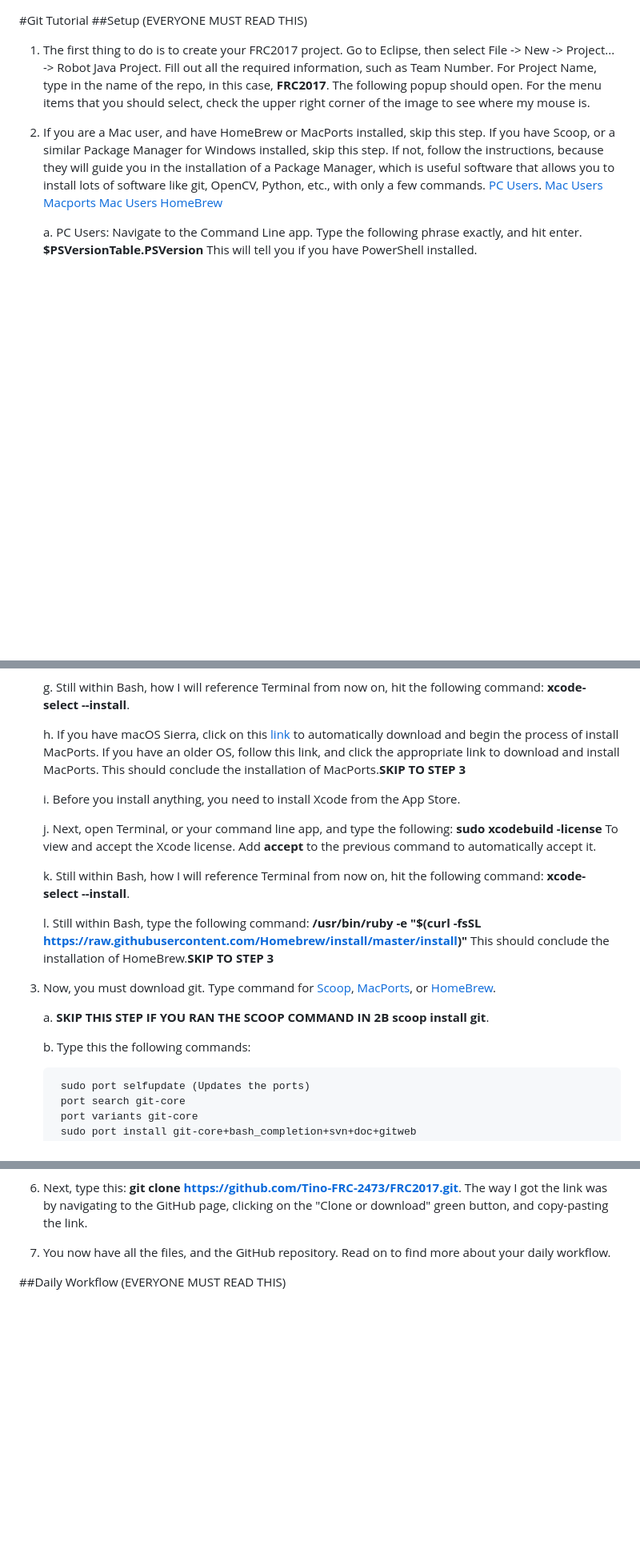
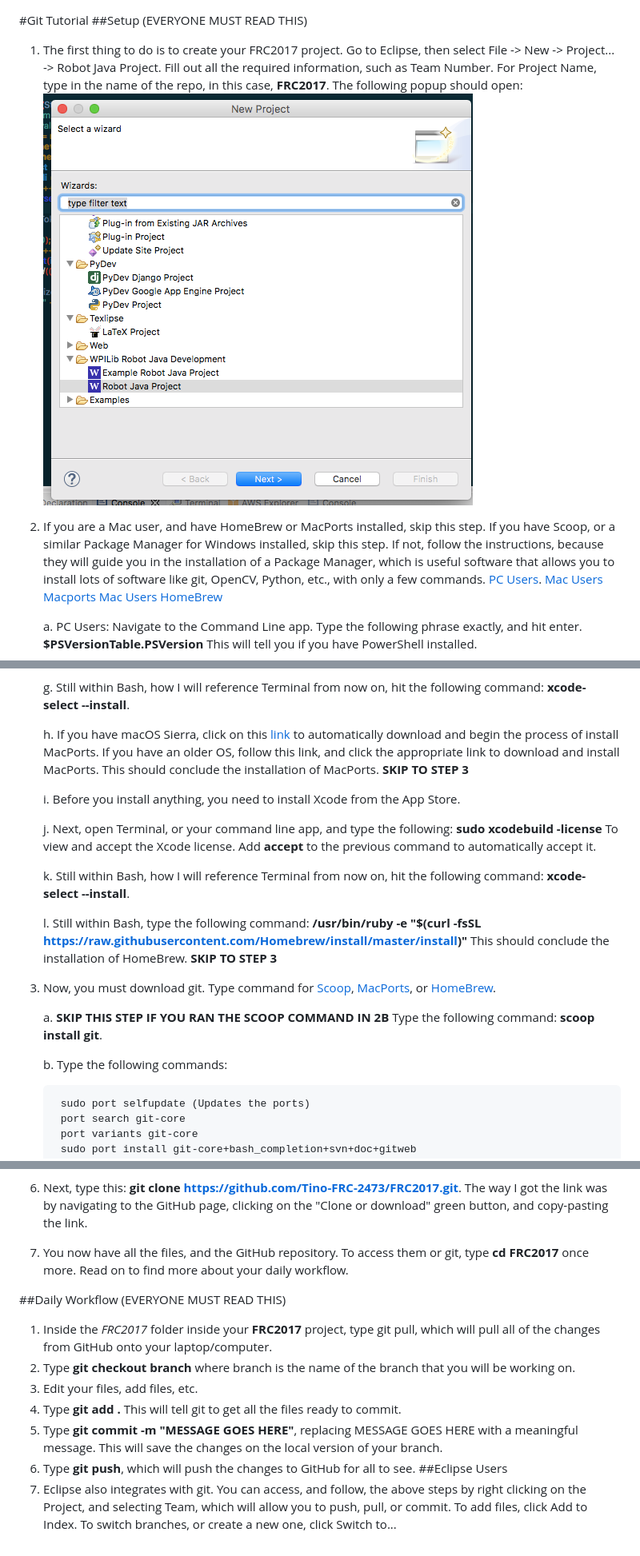
Before and after one commit to Tino-FRC-2473/FRC2017, a Markdown page: GitTutorial.md, 3 parts joined by grey strips. Shown: that part at 80% size. GitHub-like rendering; pictures changed too: Images/Project.png (added); blank space fills up the shorter version.

Commit message:
Finished instructions

```diff
--- a/GitTutorial.md
+++ b/GitTutorial.md
@@ -1,6 +1,6 @@
 #Git Tutorial
 ##Setup (EVERYONE MUST READ THIS)
-1. The first thing to do is to create your FRC2017 project. Go to Eclipse, then select File -> New -> Project... -> Robot Java Project. Fill out all the required information, such as Team Number. For Project Name, type in the name of the repo, in this case, <b>FRC2017</b>. The following popup should open. For the menu items that you should select, check the upper right corner of the image to see where my mouse is.
+1. The first thing to do is to create your FRC2017 project. Go to Eclipse, then select File -> New -> Project... -> Robot Java Project. Fill out all the required information, such as Team Number. For Project Name, type in the name of the repo, in this case, <b>FRC2017</b>. The following popup should open: ![Alt text](Images/Project.png?raw=true "Project")
 2. If you are a Mac user, and have HomeBrew or MacPorts installed, skip this step. If you have Scoop, or a similar Package Manager for Windows installed, skip this step. If not, follow the instructions, because they will guide you in the installation of a Package Manager, which is useful software that allows you to install lots of software like git, OpenCV, Python, etc., with only a few commands. [PC Users](#pc). [Mac Users Macports](#mp) [Mac Users HomeBrew](#hb)
 
     a. <a name="pc"></a>PC Users: Navigate to the Command Line app. Type the following phrase exactly, and hit enter. <b>$PSVersionTable.PSVersion</b> This will tell you if you have PowerShell installed.
@@ -19,7 +19,7 @@
 
     g. Still within Bash, how I will reference Terminal from now on, hit the following command: <b>xcode-select --install</b>.
 
-    h. If you have macOS Sierra, click on this [link](https://github.com/macports/macports-base/releases/download/v2.3.5/MacPorts-2.3.5-10.12-Sierra.pkg) to automatically download and begin the process of install MacPorts. If you have an older OS, follow this link, and click the appropriate link to download and install MacPorts. This should conclude the installation of MacPorts.<b><strong>SKIP TO STEP 3</b></strong>
+    h. If you have macOS Sierra, click on this [link](https://github.com/macports/macports-base/releases/download/v2.3.5/MacPorts-2.3.5-10.12-Sierra.pkg) to automatically download and begin the process of install MacPorts. If you have an older OS, follow this link, and click the appropriate link to download and install MacPorts. This should conclude the installation of MacPorts. <b><strong>SKIP TO STEP 3</b></strong>
 
     i. <a name="hb"></a>Before you install anything, you need to install Xcode from the App Store.
 
@@ -27,13 +27,13 @@
 
     k. Still within Bash, how I will reference Terminal from now on, hit the following command: <b>xcode-select --install</b>.
 
-    l. Still within Bash, type the following command: <b>/usr/bin/ruby -e "$(curl -fsSL https://raw.githubusercontent.com/Homebrew/install/master/install)"</b> This should conclude the installation of HomeBrew.<b><strong>SKIP TO STEP 3</b></strong>
+    l. Still within Bash, type the following command: <b>/usr/bin/ruby -e "$(curl -fsSL https://raw.githubusercontent.com/Homebrew/install/master/install)"</b> This should conclude the installation of HomeBrew. <b><strong>SKIP TO STEP 3</b></strong>
 
 3. Now, you must download git. Type command for [Scoop](#sg), [MacPorts](#mpg), or [HomeBrew](#hbg).
 
-    a. <a name="sg"></a> <b><strong>SKIP THIS STEP IF YOU RAN THE SCOOP COMMAND IN 2B</b></strong> <b>scoop install git</b>.
+    a. <a name="sg"></a> <b><strong>SKIP THIS STEP IF YOU RAN THE SCOOP COMMAND IN 2B</b> Type the following command: </strong> <b>scoop install git</b>.
 
-    b. <a name="mpg"></a> Type this the following commands:
+    b. <a name="mpg"></a> Type the following commands:
 
         sudo port selfupdate (Updates the ports)
         port search git-core
@@ -51,6 +51,14 @@
 4. Now, we have to initialize the repository in your project. Using bash, navigate to your <b>FRC2017</b> project file. For example, I would type the following command: <b>cd /Users/RehanDurrani/Rehan\ Durrani\ Java\ Workspace/FRC2017</b>.
 5. Type the following command to initialize the file: <b>git init</b>.
 6. Next, type this: <b>git clone https://github.com/Tino-FRC-2473/FRC2017.git</b>. The way I got the link was by navigating to the GitHub page, clicking on the "Clone or download" green button, and copy-pasting the link.
-7. You now have all the files, and the GitHub repository. Read on to find more about your daily workflow.
+7. You now have all the files, and the GitHub repository. To access them or git, type <b>cd FRC2017</b> once more. Read on to find more about your daily workflow.
 
 ##Daily Workflow (EVERYONE MUST READ THIS)
+1. Inside the <i>FRC2017</i> folder inside your <b>FRC2017</b> project, type git pull, which will pull all of the changes from GitHub onto your laptop/computer.
+2. Type <b>git checkout branch</b> where branch is the name of the branch that you will be working on.
+2. Edit your files, add files, etc.
+3. Type <b>git add .</b> This will tell git to get all the files ready to commit.
+4. Type <b>git commit -m "MESSAGE GOES HERE"</b>, replacing MESSAGE GOES HERE with a meaningful message. This will save the changes on the local version of your branch.
+5. Type <b>git push</b>, which will push the changes to GitHub for all to see.
+##Eclipse Users
+1. Eclipse also integrates with git. You can access, and follow, the above steps by right clicking on the Project, and selecting Team, which will allow you to push, pull, or commit. To add files, click Add to Index. To switch branches, or create a new one, click Switch to...
```
